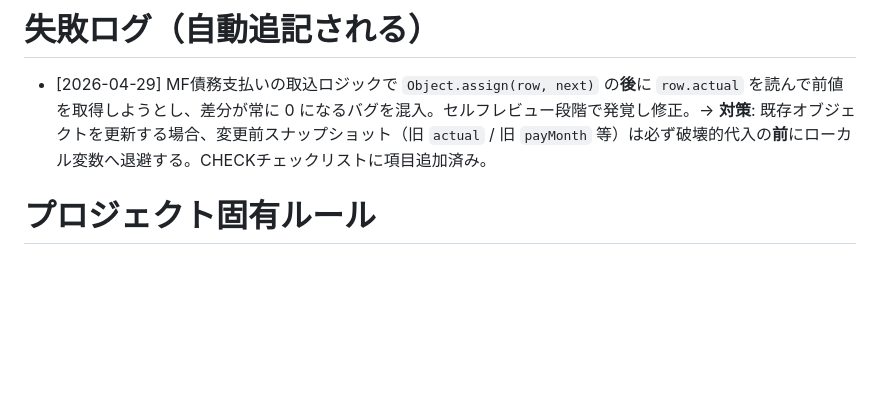
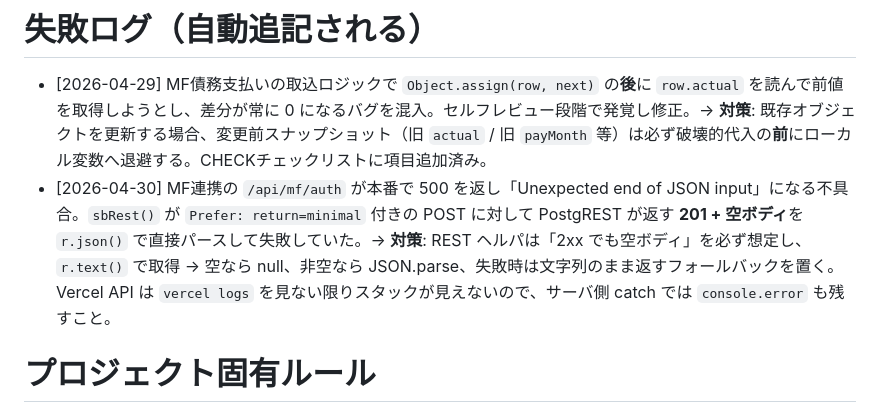
Before and after one commit to spotsuku/neo_-, a Markdown page: CLAUDE.md, the part around the change. Drawn GitHub-style; blank space fills up the shorter version.

Commit message:
docs: 失敗ログに MF /api/mf/auth 500 (sbRest 空ボディ) の学習を追記

```diff
--- a/CLAUDE.md
+++ b/CLAUDE.md
@@ -61,6 +61,7 @@
 # 失敗ログ（自動追記される）
 
 - [2026-04-29] MF債務支払いの取込ロジックで `Object.assign(row, next)` の**後**に `row.actual` を読んで前値を取得しようとし、差分が常に 0 になるバグを混入。セルフレビュー段階で発覚し修正。→ **対策**: 既存オブジェクトを更新する場合、変更前スナップショット（旧 `actual` / 旧 `payMonth` 等）は必ず破壊的代入の**前**にローカル変数へ退避する。CHECKチェックリストに項目追加済み。
+- [2026-04-30] MF連携の `/api/mf/auth` が本番で 500 を返し「Unexpected end of JSON input」になる不具合。`sbRest()` が `Prefer: return=minimal` 付きの POST に対して PostgREST が返す **201 + 空ボディ**を `r.json()` で直接パースして失敗していた。→ **対策**: REST ヘルパは「2xx でも空ボディ」を必ず想定し、`r.text()` で取得 → 空なら null、非空なら JSON.parse、失敗時は文字列のまま返すフォールバックを置く。Vercel API は `vercel logs` を見ない限りスタックが見えないので、サーバ側 catch では `console.error` も残すこと。
 
 # プロジェクト固有ルール
 
```
